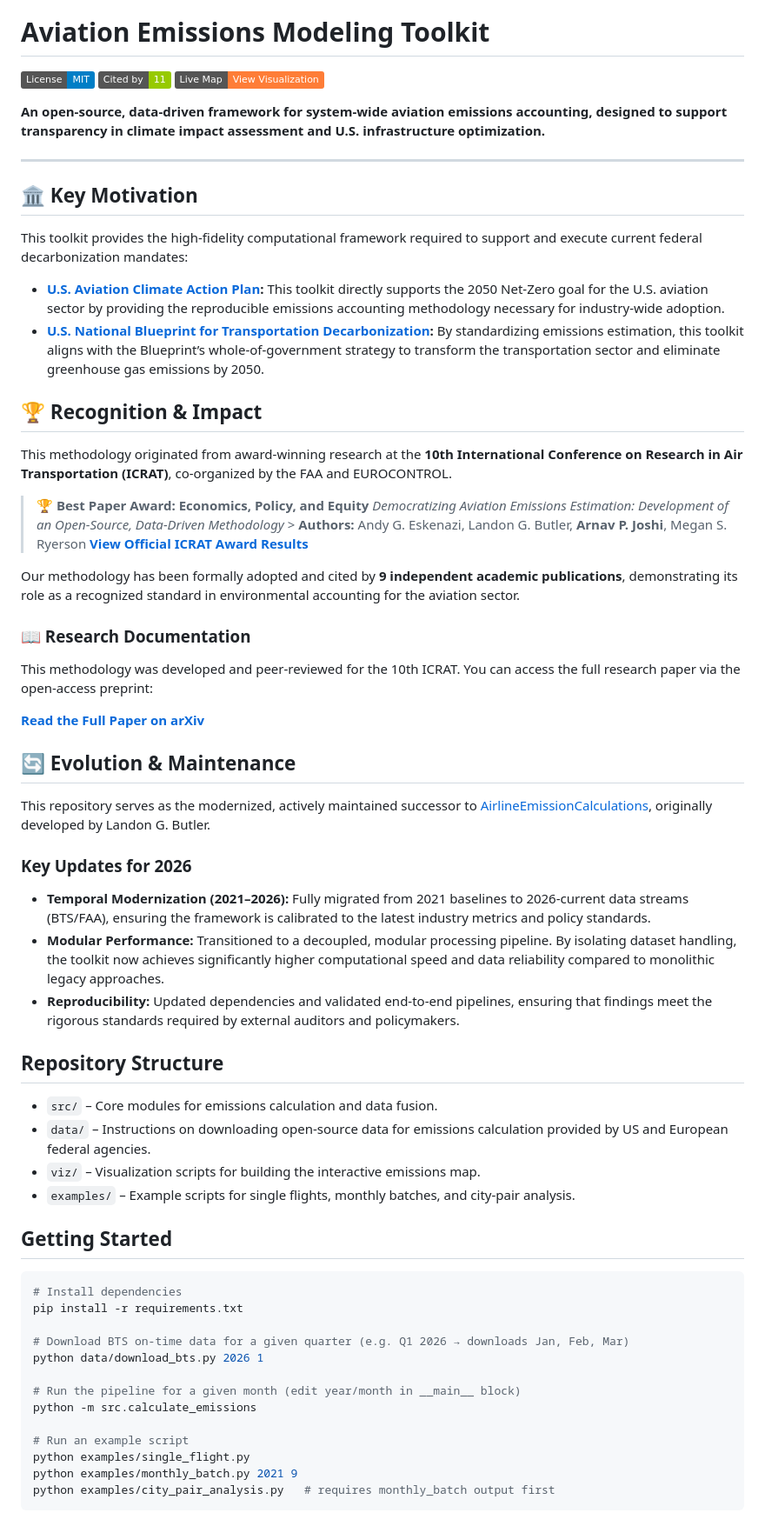
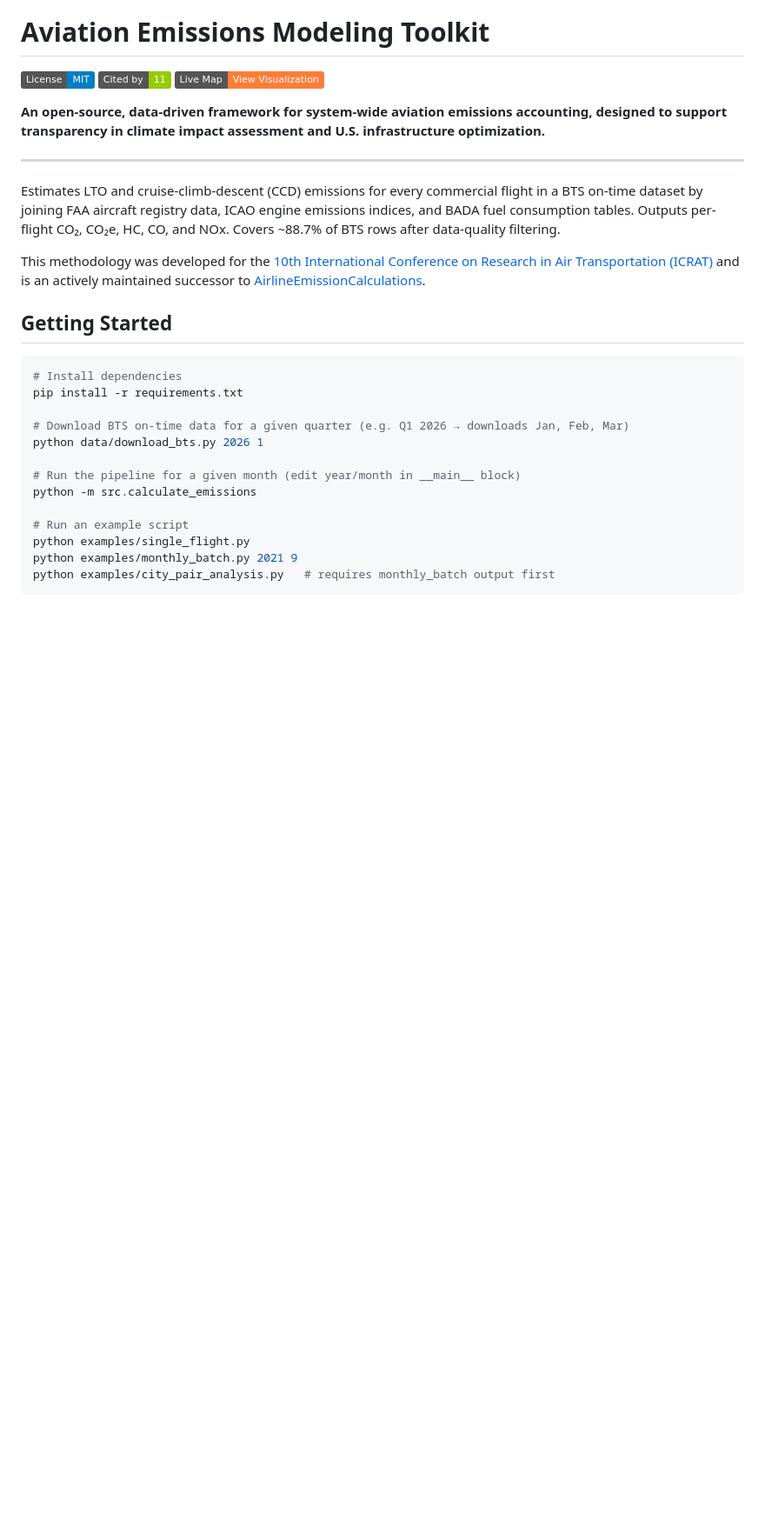
Before and after one commit to arnav64/aviation-emissions-toolkit, a Markdown page: README.md, the part around one of its changes. Shown at 87% size. Drawn GitHub-style; badges without logos; blank space fills up the shorter version.

Commit message:
Rewrite README as user-facing documentation

```diff
--- a/README.md
+++ b/README.md
@@ -8,41 +8,9 @@
 
 ---
 
-## 🏛️ Key Motivation
-This toolkit provides the high-fidelity computational framework required to support and execute current federal decarbonization mandates:
+Estimates LTO and cruise-climb-descent (CCD) emissions for every commercial flight in a BTS on-time dataset by joining FAA aircraft registry data, ICAO engine emissions indices, and BADA fuel consumption tables. Outputs per-flight CO₂, CO₂e, HC, CO, and NOx. Covers ~88.7% of BTS rows after data-quality filtering.
 
-* **[U.S. Aviation Climate Action Plan](https://www.transportation.gov/priorities/climate-change/us-aviation-climate-action-plan):** This toolkit directly supports the 2050 Net-Zero goal for the U.S. aviation sector by providing the reproducible emissions accounting methodology necessary for industry-wide adoption.
-* **[U.S. National Blueprint for Transportation Decarbonization](https://www.energy.gov/eere/us-national-blueprint-transportation-decarbonization):** By standardizing emissions estimation, this toolkit aligns with the Blueprint’s whole-of-government strategy to transform the transportation sector and eliminate greenhouse gas emissions by 2050.
-
-## 🏆 Recognition & Impact
-This methodology originated from award-winning research at the **10th International Conference on Research in Air Transportation (ICRAT)**, co-organized by the FAA and EUROCONTROL.
-
-> 🏆 **Best Paper Award: Economics, Policy, and Equity**
-> *Democratizing Aviation Emissions Estimation: Development of an Open-Source, Data-Driven Methodology* > **Authors:** Andy G. Eskenazi, Landon G. Butler, **Arnav P. Joshi**, Megan S. Ryerson
-> [**View Official ICRAT Award Results**](https://www.icrat.org/previous-conferences/10th-international-conference/papers/)
-
-Our methodology has been formally adopted and cited by **9 independent academic publications**, demonstrating its role as a recognized standard in environmental accounting for the aviation sector.
-
-### 📖 Research Documentation
-
-This methodology was developed and peer-reviewed for the 10th ICRAT. You can access the full research paper via the open-access preprint:
-
-[**Read the Full Paper on arXiv**](https://arxiv.org/abs/2202.11208)
-
-## 🔄 Evolution & Maintenance
-This repository serves as the modernized, actively maintained successor to [AirlineEmissionCalculations](https://github.com/landonbutler/AirlineEmissionCalculations/tree/main), originally developed by Landon G. Butler.
-
-### Key Updates for 2026
-
-* **Temporal Modernization (2021–2026):** Fully migrated from 2021 baselines to 2026-current data streams (BTS/FAA), ensuring the framework is calibrated to the latest industry metrics and policy standards.
-* **Modular Performance:** Transitioned to a decoupled, modular processing pipeline. By isolating dataset handling, the toolkit now achieves significantly higher computational speed and data reliability compared to monolithic legacy approaches.
-* **Reproducibility:** Updated dependencies and validated end-to-end pipelines, ensuring that findings meet the rigorous standards required by external auditors and policymakers.
-
-## Repository Structure
-- `src/` – Core modules for emissions calculation and data fusion.
-- `data/` – Instructions on downloading open-source data for emissions calculation provided by US and European federal agencies.
-- `viz/` – Visualization scripts for building the interactive emissions map.
-- `examples/` – Example scripts for single flights, monthly batches, and city-pair analysis.
+This methodology was developed for the [10th International Conference on Research in Air Transportation (ICRAT)](https://arxiv.org/abs/2202.11208) and is an actively maintained successor to [AirlineEmissionCalculations](https://github.com/landonbutler/AirlineEmissionCalculations/tree/main).
 
 ## Getting Started
 
```
Also changed, not shown: other parts of README.md (+8 -1 lines).
